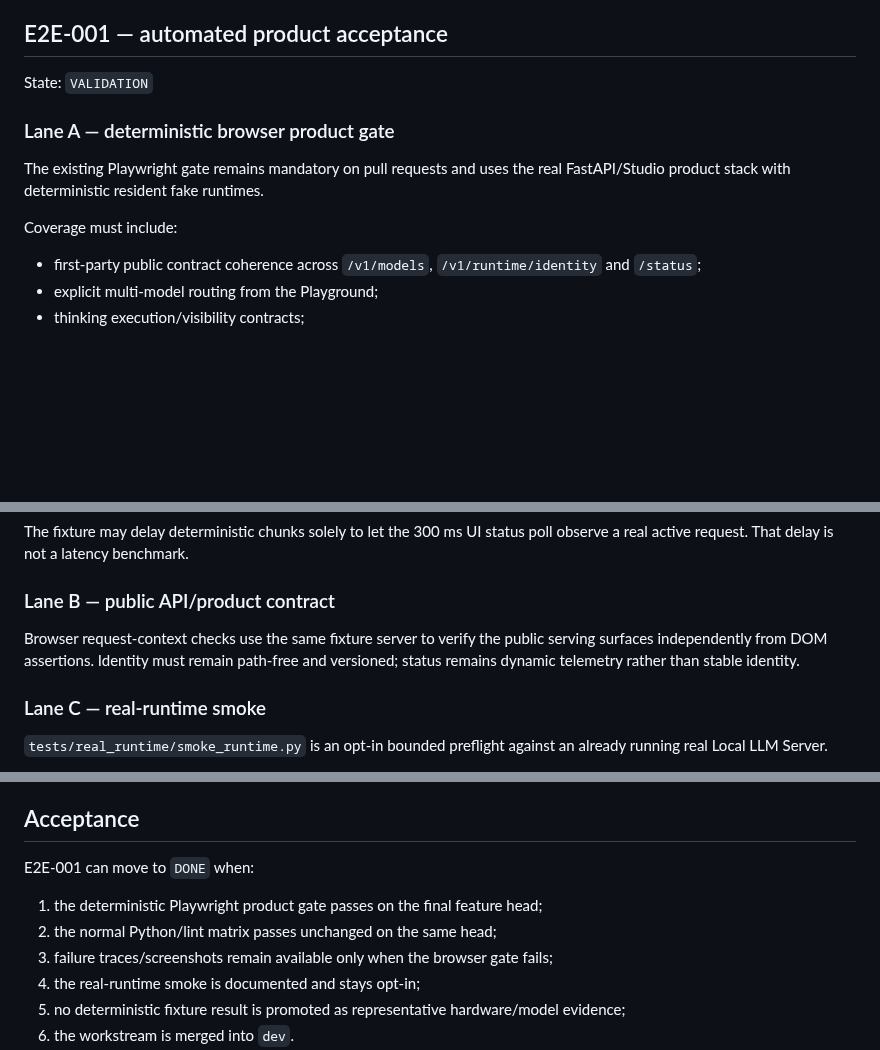
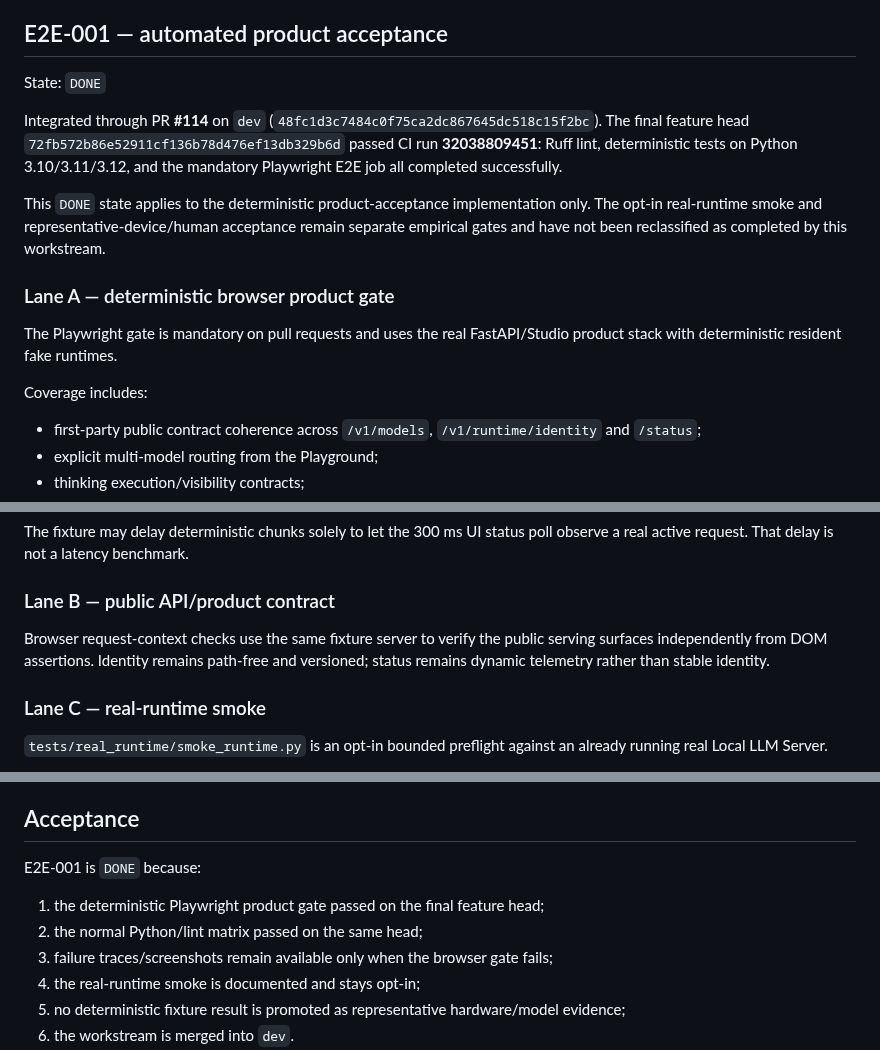
Before and after one commit to daniele21/local-llm-server, a Markdown page: docs/workstreams/e2e-product-acceptance.md, 3 parts joined by grey strips. Drawn GitHub-style; blank space fills up the shorter version.

Commit message:
DOC: finalize E2E-001 after green merge

```diff
--- a/docs/workstreams/e2e-product-acceptance.md
+++ b/docs/workstreams/e2e-product-acceptance.md
@@ -15,13 +15,17 @@ It does not replace [`runtime-correctness-evidence-hardening.md`](runtime-correc
 
 ## E2E-001 — automated product acceptance
 
-State: `VALIDATION`
+State: `DONE`
+
+Integrated through PR **#114** on `dev` (`48fc1d3c7484c0f75ca2dc867645dc518c15f2bc`). The final feature head `72fb572b86e52911cf136b78d476ef13db329b6d` passed CI run **32038809451**: Ruff lint, deterministic tests on Python 3.10/3.11/3.12, and the mandatory Playwright E2E job all completed successfully.
+
+This `DONE` state applies to the deterministic product-acceptance implementation only. The opt-in real-runtime smoke and representative-device/human acceptance remain separate empirical gates and have not been reclassified as completed by this workstream.
 
 ### Lane A — deterministic browser product gate
 
-The existing Playwright gate remains mandatory on pull requests and uses the real FastAPI/Studio product stack with deterministic resident fake runtimes.
+The Playwright gate is mandatory on pull requests and uses the real FastAPI/Studio product stack with deterministic resident fake runtimes.
 
-Coverage must include:
+Coverage includes:
 
 - first-party public contract coherence across `/v1/models`, `/v1/runtime/identity` and `/status`;
 - explicit multi-model routing from the Playground;
@@ -37,7 +41,7 @@ The fixture may delay deterministic chunks solely to let the 300 ms UI status po
 
 ### Lane B — public API/product contract
 
-Browser request-context checks use the same fixture server to verify the public serving surfaces independently from DOM assertions. Identity must remain path-free and versioned; status remains dynamic telemetry rather than stable identity.
+Browser request-context checks use the same fixture server to verify the public serving surfaces independently from DOM assertions. Identity remains path-free and versioned; status remains dynamic telemetry rather than stable identity.
 
 ### Lane C — real-runtime smoke
 
@@ -57,10 +61,10 @@ The smoke retains only bounded metadata and does not print or persist prompt/mod
 
 ## Acceptance
 
-E2E-001 can move to `DONE` when:
+E2E-001 is `DONE` because:
 
-1. the deterministic Playwright product gate passes on the final feature head;
-2. the normal Python/lint matrix passes unchanged on the same head;
+1. the deterministic Playwright product gate passed on the final feature head;
+2. the normal Python/lint matrix passed on the same head;
 3. failure traces/screenshots remain available only when the browser gate fails;
 4. the real-runtime smoke is documented and stays opt-in;
 5. no deterministic fixture result is promoted as representative hardware/model evidence;
```
